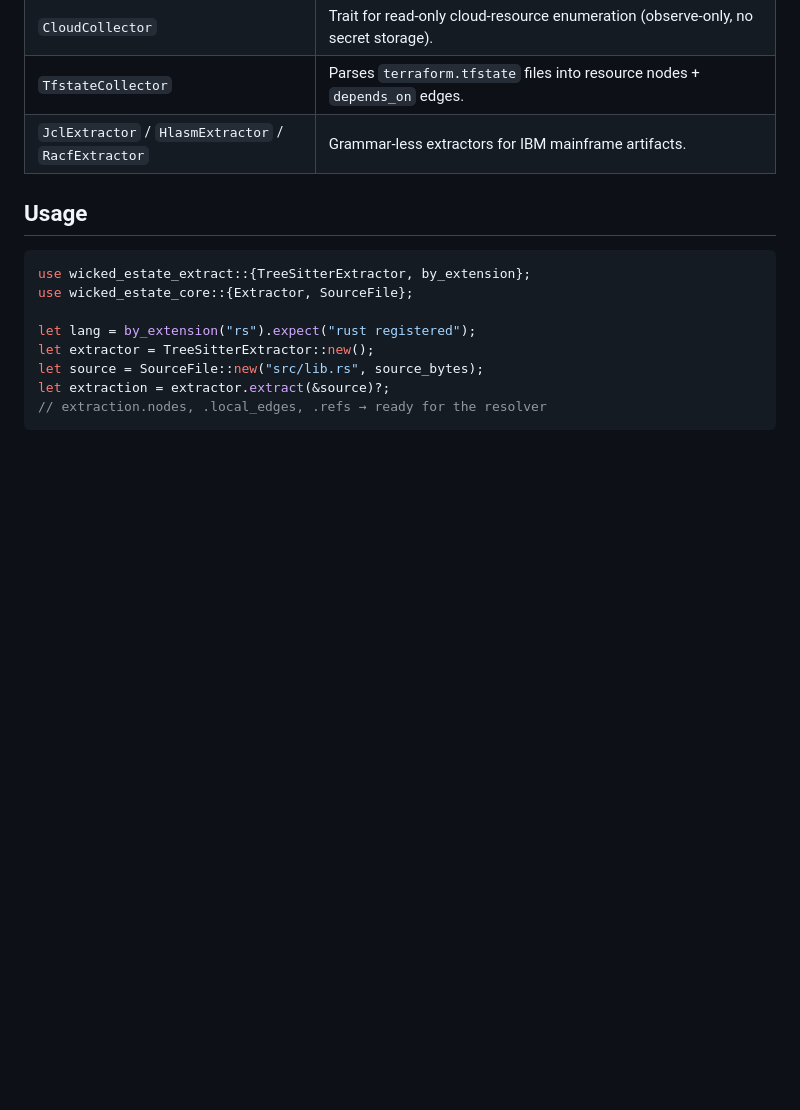
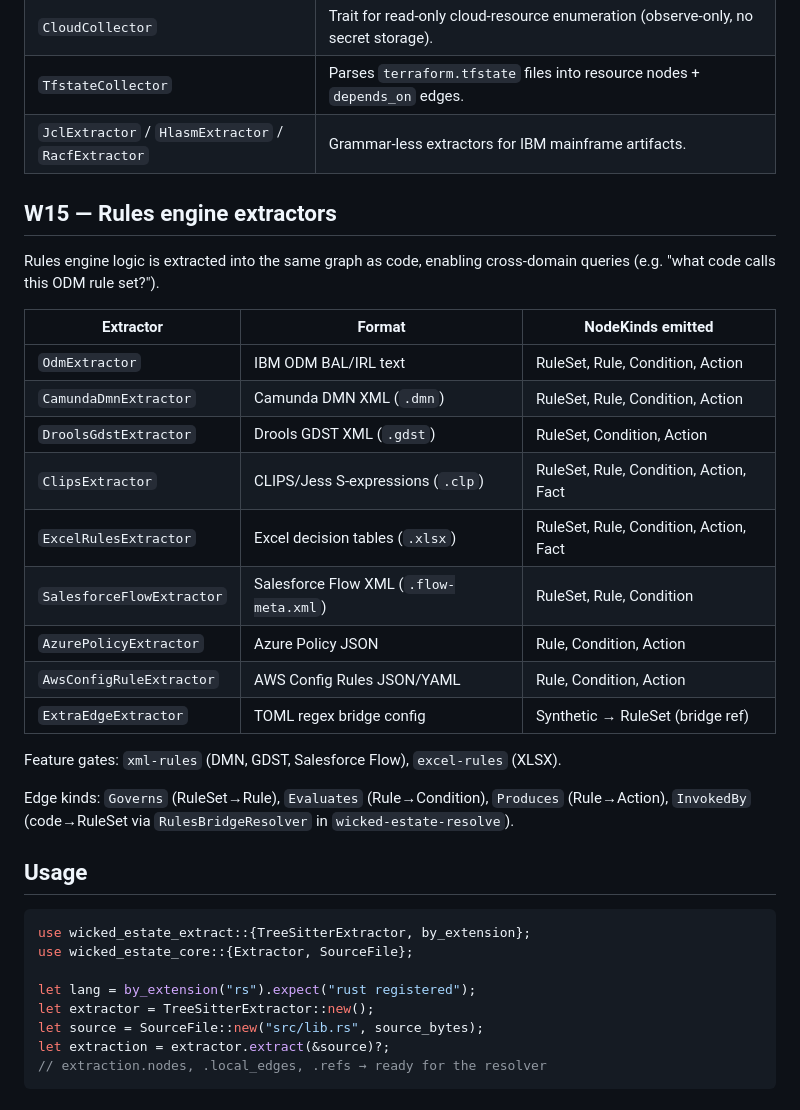
Before and after one commit to mikeparcewski/wicked-estate, a Markdown page: crates/wicked-estate-extract/README.md, the part around the change. Rendered like a GitHub page; blank space fills up the shorter version.

Commit message:
docs: update crate READMEs for W15 rules engine extractors and RulesBridgeResolver

```diff
--- a/crates/wicked-estate-extract/README.md
+++ b/crates/wicked-estate-extract/README.md
@@ -22,6 +22,28 @@ Tree-sitter extraction layer: turns source files into `Extraction` values (nodes
 | `CloudCollector` | Trait for read-only cloud-resource enumeration (observe-only, no secret storage). |
 | `TfstateCollector` | Parses `terraform.tfstate` files into resource nodes + `depends_on` edges. |
 | `JclExtractor` / `HlasmExtractor` / `RacfExtractor` | Grammar-less extractors for IBM mainframe artifacts. |
+
+## W15 — Rules engine extractors
+
+Rules engine logic is extracted into the same graph as code, enabling cross-domain queries
+(e.g. "what code calls this ODM rule set?").
+
+| Extractor | Format | NodeKinds emitted |
+|---|---|---|
+| `OdmExtractor` | IBM ODM BAL/IRL text | RuleSet, Rule, Condition, Action |
+| `CamundaDmnExtractor` | Camunda DMN XML (`.dmn`) | RuleSet, Rule, Condition, Action |
+| `DroolsGdstExtractor` | Drools GDST XML (`.gdst`) | RuleSet, Condition, Action |
+| `ClipsExtractor` | CLIPS/Jess S-expressions (`.clp`) | RuleSet, Rule, Condition, Action, Fact |
+| `ExcelRulesExtractor` | Excel decision tables (`.xlsx`) | RuleSet, Rule, Condition, Action, Fact |
+| `SalesforceFlowExtractor` | Salesforce Flow XML (`.flow-meta.xml`) | RuleSet, Rule, Condition |
+| `AzurePolicyExtractor` | Azure Policy JSON | Rule, Condition, Action |
+| `AwsConfigRuleExtractor` | AWS Config Rules JSON/YAML | Rule, Condition, Action |
+| `ExtraEdgeExtractor` | TOML regex bridge config | Synthetic → RuleSet (bridge ref) |
+
+Feature gates: `xml-rules` (DMN, GDST, Salesforce Flow), `excel-rules` (XLSX).
+
+Edge kinds: `Governs` (RuleSet→Rule), `Evaluates` (Rule→Condition), `Produces` (Rule→Action),
+`InvokedBy` (code→RuleSet via `RulesBridgeResolver` in `wicked-estate-resolve`).
 
 ## Usage
 
```
Also changed, not shown: crates/wicked-estate-resolve/README.md (+1 -0 lines), crates/wicked-estate-retrieve/README.md (+3 -0 lines).
